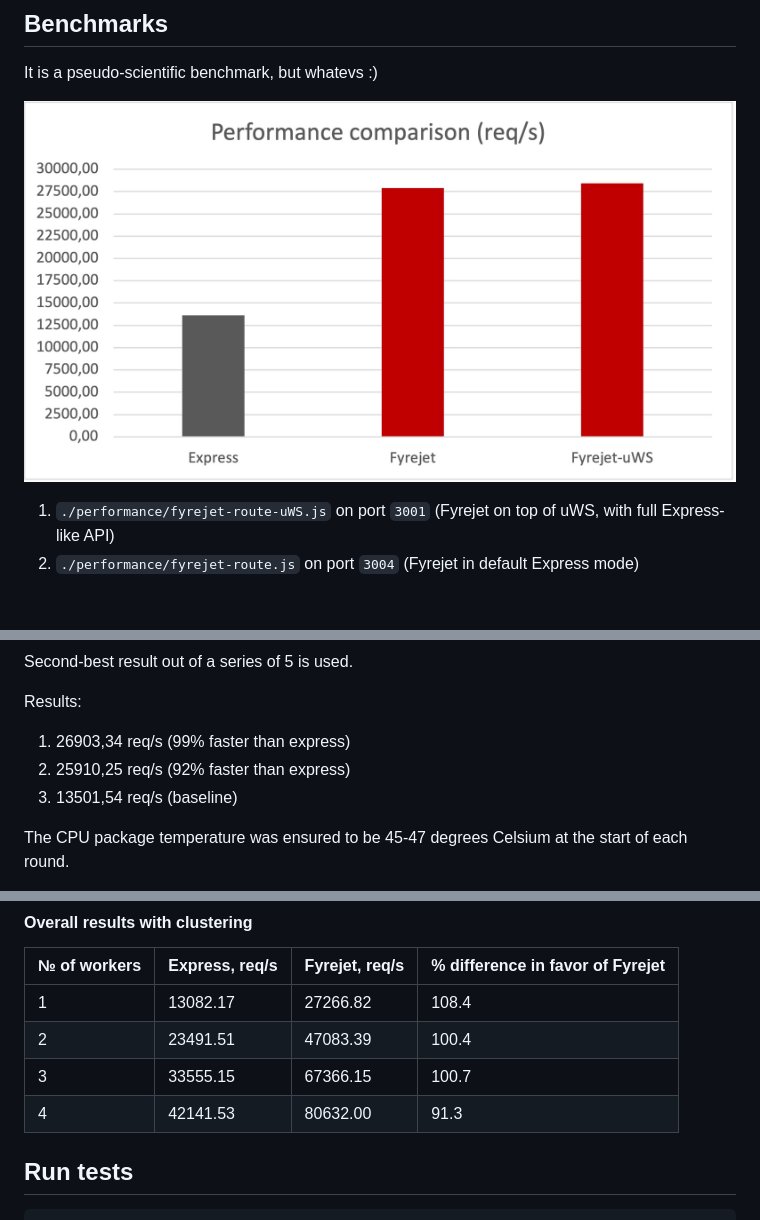
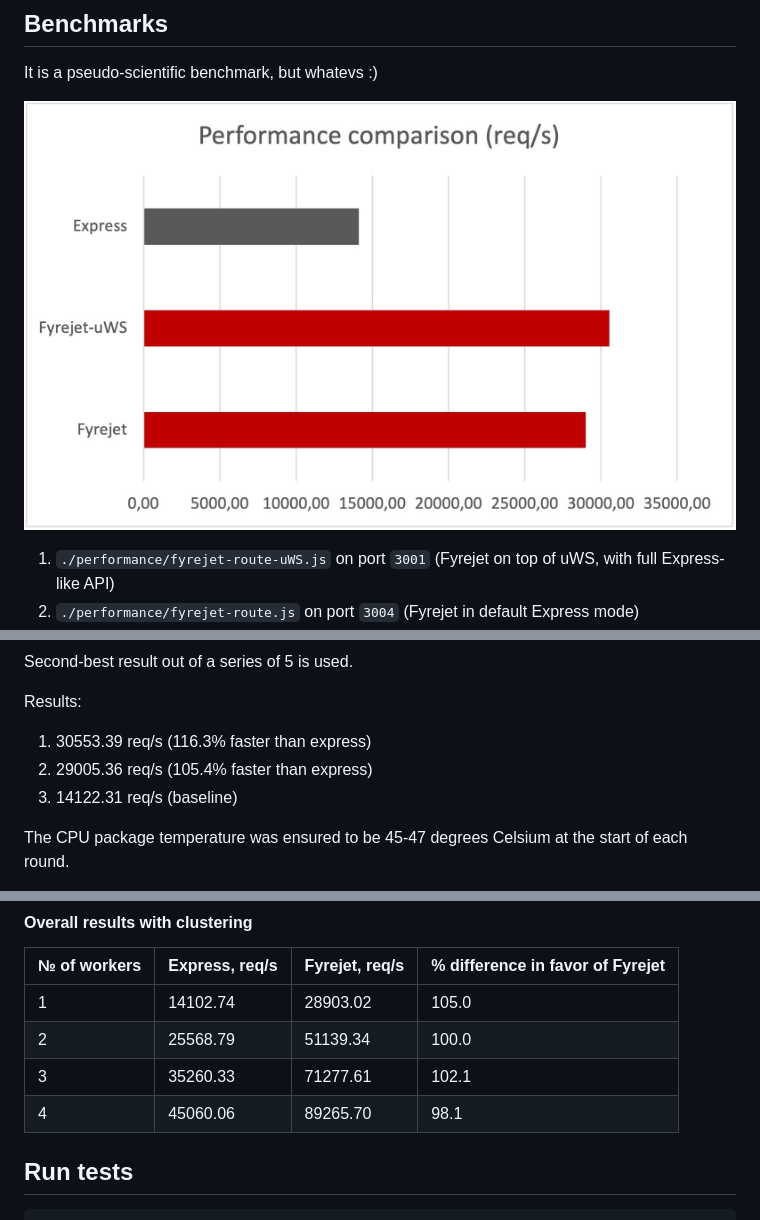
Before and after one commit to fyrejet/fyrejet, a Markdown page: README.md, 3 parts joined by grey strips. Rendered like a GitHub page; pictures changed too: performance_comparison.jpg; blank space fills up the shorter version.

Commit message:
New performance figures

```diff
--- a/README.md
+++ b/README.md
@@ -336,9 +336,9 @@ Second-best result out of a series of 5 is used.
 
 Results:
 
-1. 26903,34 req/s (99% faster than express)
-2. 25910,25 req/s (92% faster than express)
-3. 13501,54 req/s (baseline)
+1. 30553.39 req/s (116.3% faster than express)
+2. 29005.36 req/s (105.4% faster than express)
+3. 14122.31 req/s (baseline)
 
 The CPU package temperature was ensured to be 45-47 degrees Celsium at the start of each round.
 
@@ -368,12 +368,10 @@ wrk -t8 -c64 -d5s 'http://localhost:4004/hi'
 
 | № of workers | Express, req/s | Fyrejet, req/s | % difference in favor of Fyrejet |
 | ------------ | -------------- | -------------- | -------------------------------- |
-| 1            | 13082.17       | 27266.82       | 108.4                            |
-| 2            | 23491.51       | 47083.39       | 100.4                            |
-| 3            | 33555.15       | 67366.15       | 100.7                            |
-| 4            | 42141.53       | 80632.00       | 91.3                             |
-
-
+| 1            | 14102.74       | 28903.02       | 105.0                            |
+| 2            | 25568.79       | 51139.34       | 100.0                            |
+| 3            | 35260.33       | 71277.61       | 102.1                            |
+| 4            | 45060.06       | 89265.70       | 98.1                             |
 
 ## Run tests
 
```
Also changed, not shown: other parts of README.md (+1 -1 lines).
